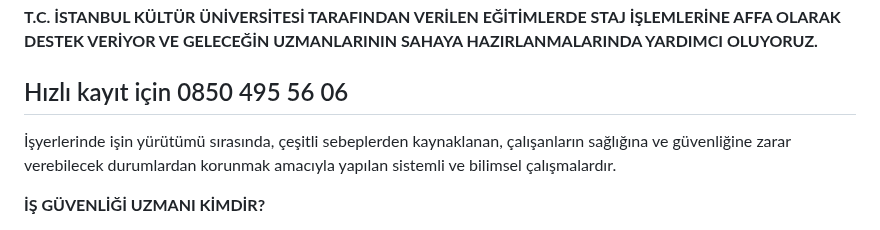
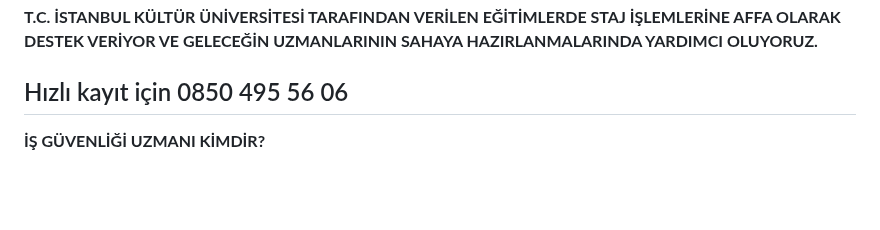
Before and after one commit to grycode/affakalite.com.tr, a Markdown page: content/pages/eğitimlerimiz.md, the part around the change. GitHub-like rendering; blank space fills up the shorter version.

Commit message:
Update Sayfalar “eğitimlerimiz”

```diff
--- a/content/pages/eğitimlerimiz.md
+++ b/content/pages/eğitimlerimiz.md
@@ -16,7 +16,8 @@ image: /assets/images/uploads/affa-ikü.jpg
 
 ## H﻿ızlı kayıt için 0850 495 56 06[](https://igesib.iku.edu.tr/tr/b-ve-c-sinifi-guvenligi-uzmanligi-egitimi)
 
-İşyerlerinde işin yürütümü sırasında, çeşitli sebeplerden kaynaklanan, çalışanların sağlığına ve güvenliğine zarar verebilecek durumlardan korunmak amacıyla yapılan sistemli ve bilimsel çalışmalardır.
+
+
 
 **İŞ GÜVENLİĞİ UZMANI KİMDİR?**
 
```
